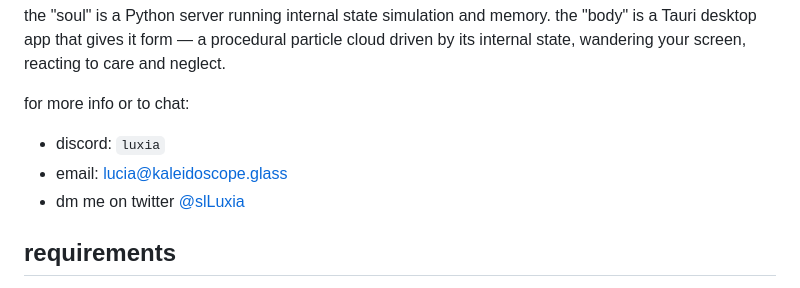
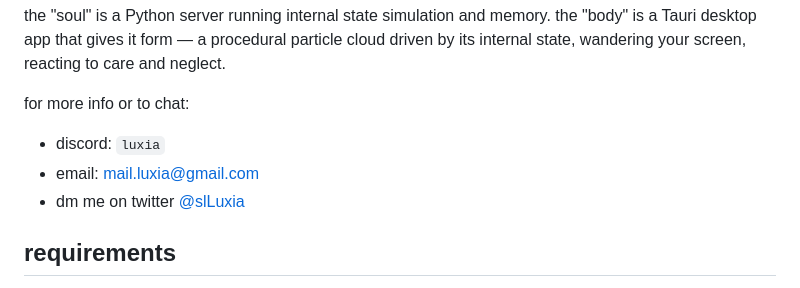
Before and after one commit to LuxiaSL/hephia, a Markdown page: README.md, the part around the change. Rendered like a GitHub page.

Commit message:
Change contact email in README
Updated contact email from lucia@kaleidoscope.glass to mail.luxia@gmail.com

```diff
--- a/README.md
+++ b/README.md
@@ -8,7 +8,7 @@ the "soul" is a Python server running internal state simulation and memory. the
 
 for more info or to chat:
 - discord: `luxia`
-- email: [lucia@kaleidoscope.glass](mailto:lucia@kaleidoscope.glass)
+- email: [mail.luxia@gmail.com](mailto:mail.luxia@gmail.com)
 - dm me on twitter [@slLuxia](https://twitter.com/slLuxia)
 
 ## requirements
```
